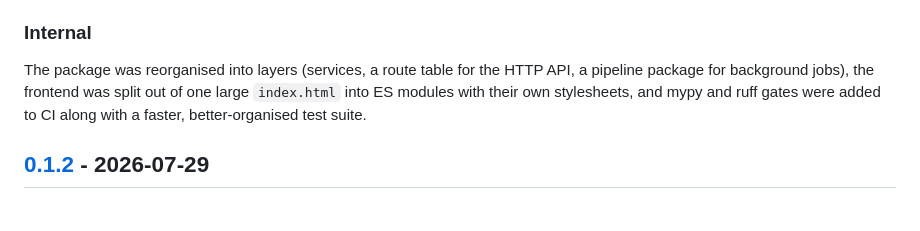
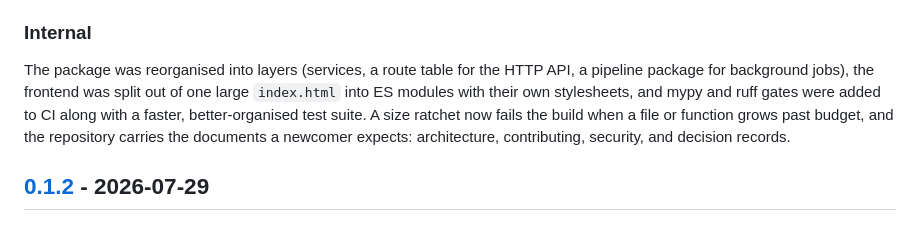
Before and after one commit to gapsa-0/Trove, a Markdown page: CHANGELOG.md, the part around the change. Drawn GitHub-style.

Commit message:
Note the size ratchet and the new documents in the changelog
The Internal paragraph is the one line a user reads about work that has
no user-visible effect; it stopped at the layering and the frontend
split.

```diff
--- a/CHANGELOG.md
+++ b/CHANGELOG.md
@@ -48,7 +48,10 @@ The format follows [Keep a Changelog](https://keepachangelog.com/en/1.1.0/).
 The package was reorganised into layers (services, a route table for the HTTP
 API, a pipeline package for background jobs), the frontend was split out of one
 large `index.html` into ES modules with their own stylesheets, and mypy and ruff
-gates were added to CI along with a faster, better-organised test suite.
+gates were added to CI along with a faster, better-organised test suite. A size
+ratchet now fails the build when a file or function grows past budget, and the
+repository carries the documents a newcomer expects: architecture, contributing,
+security, and decision records.
 
 ## [0.1.2] - 2026-07-29
 
```
